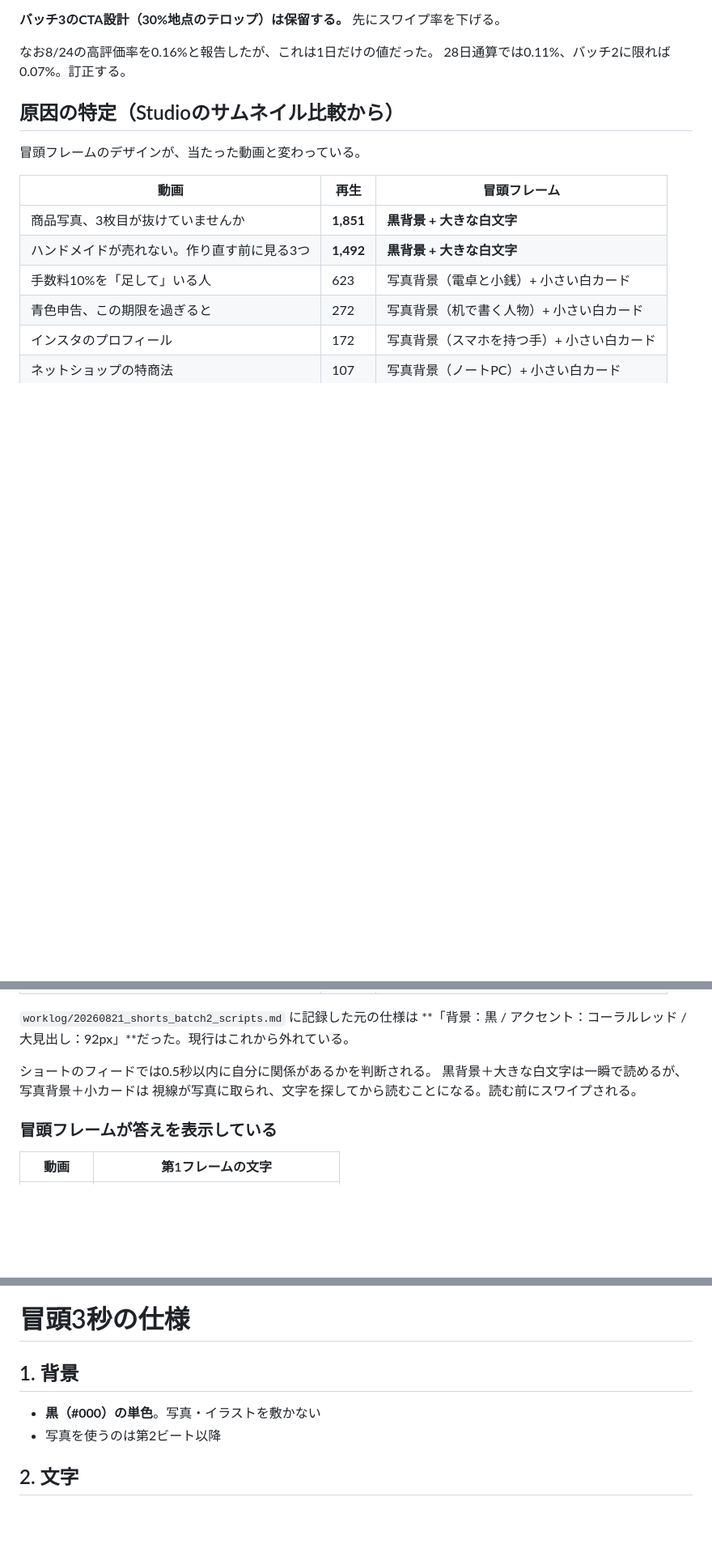
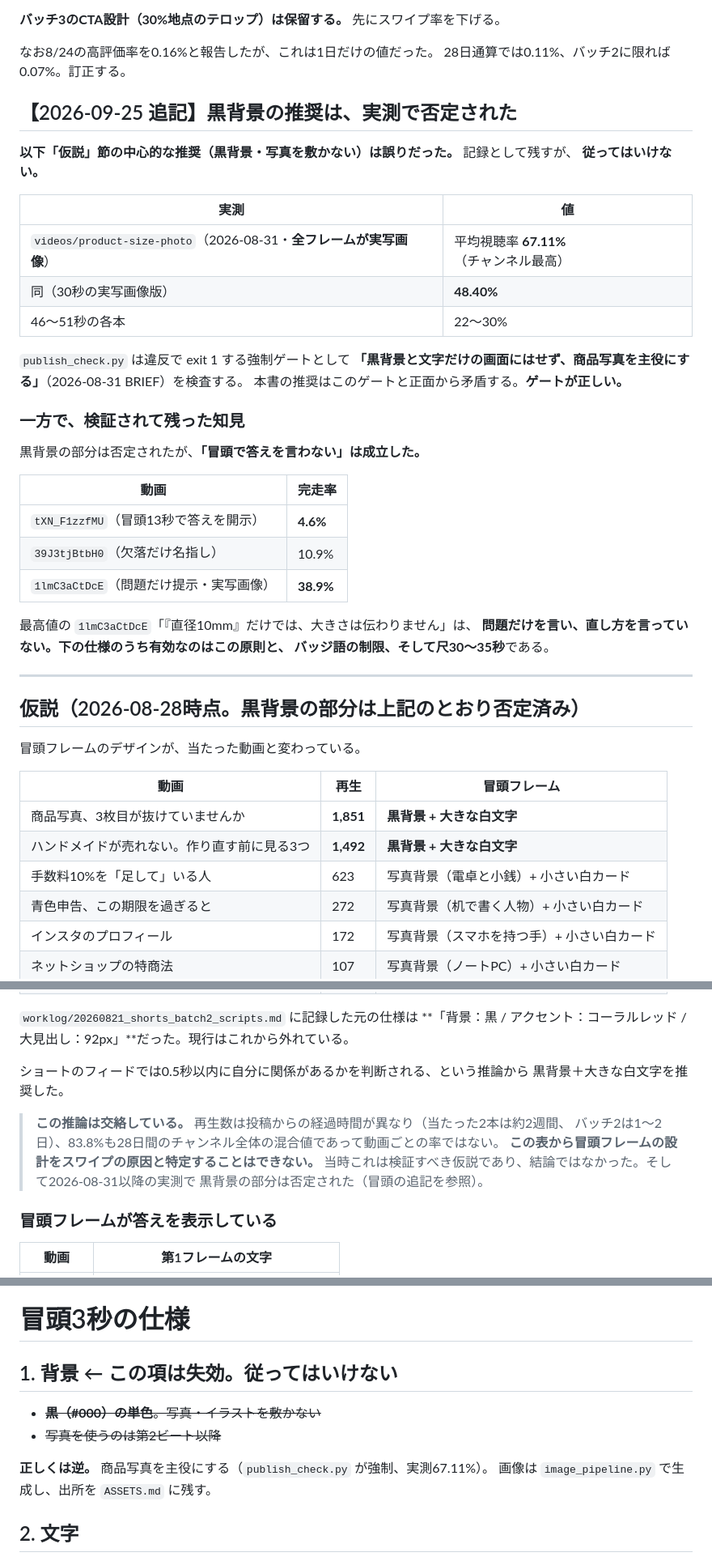
Before and after one commit to interhiro/ec-hitori-tools, a Markdown page: worklog/20260828_swipe_away_spec.md, 3 parts joined by grey strips. Shown at 81% size. Drawn GitHub-style; blank space fills up the shorter version.

Commit message:
worklog: スワイプ対策仕様の誤りを実測で訂正し、batch3の30%高評価テロップを失効させる
Codexレビュー指摘（P1/P2）への対応と、レビューが見落としていた
3つ目の矛盾の訂正。

P1: worklog/20260827_batch3_cta_redesign.md が「30%地点の高評価
テロップ」を実施対象として記述したままで、新仕様の「保留」と
矛盾していた。失効バナーを追記。失効するのは高評価テロップのみで、
台本・末尾の登録CTA・接続先ロングの指定は有効。

P2: 冒頭フレームの比較は動画の公開時期が異なり、83.8%は28日間の
チャンネル混合値であって特定動画の値ではない。交絡として明記し、
断定から仮説に格下げ。

P3（レビュー未指摘）: 本仕様の「黒（#000）単色・写真を敷かない」
という中心的な推奨は実測に反する。publish_check.py が
「商品写真を主役にする」を exit 1 で強制しており、全フレームを
商品写真で敷いた videos/product-size-photo が平均視聴率
67.11%（チャンネル最高）を記録している。当該項を失効として取り消し。

実測で生き残った知見:
- 冒頭で答えを言わない → 完全視聴 4.6% → 10.9% → 38.9%
- 尺は30〜35秒 → 平均視聴率 67.11% / 48.40%（46〜51秒は22〜30%）

Co-Authored-By: Claude Opus 5 <noreply@anthropic.com>
Claude-Session: https://claude.ai/code/session_01G5pyTpYDBV7VhURHyNXDtr

```diff
--- a/worklog/20260828_swipe_away_spec.md
+++ b/worklog/20260828_swipe_away_spec.md
@@ -36,7 +36,38 @@ YouTube Studio（過去28日間）:
 なお8/24の高評価率を0.16%と報告したが、これは1日だけの値だった。
 28日通算では0.11%、バッチ2に限れば0.07%。訂正する。
 
-## 原因の特定（Studioのサムネイル比較から）
+## 【2026-09-25 追記】黒背景の推奨は、実測で否定された
+
+**以下「仮説」節の中心的な推奨（黒背景・写真を敷かない）は誤りだった。** 記録として残すが、
+**従ってはいけない。**
+
+| 実測 | 値 |
+|---|---|
+| `videos/product-size-photo`（2026-08-31・**全フレームが実写画像**） | 平均視聴率 **67.11%**（チャンネル最高） |
+| 同（30秒の実写画像版） | **48.40%** |
+| 46〜51秒の各本 | 22〜30% |
+
+`publish_check.py` は違反で exit 1 する強制ゲートとして
+**「黒背景と文字だけの画面にはせず、商品写真を主役にする」**（2026-08-31 BRIEF）を検査する。
+本書の推奨はこのゲートと正面から矛盾する。**ゲートが正しい。**
+
+### 一方で、検証されて残った知見
+
+黒背景の部分は否定されたが、**「冒頭で答えを言わない」は成立した。**
+
+| 動画 | 完走率 |
+|---|---|
+| `tXN_F1zzfMU`（冒頭13秒で答えを開示） | **4.6%** |
+| `39J3tjBtbH0`（欠落だけ名指し） | 10.9% |
+| `1lmC3aCtDcE`（問題だけ提示・実写画像） | **38.9%** |
+
+最高値の `1lmC3aCtDcE`「『直径10mm』だけでは、大きさは伝わりません」は、
+**問題だけを言い、直し方を言っていない。**下の仕様のうち有効なのはこの原則と、
+バッジ語の制限、そして**尺30〜35秒**である。
+
+---
+
+## 仮説（2026-08-28時点。黒背景の部分は上記のとおり否定済み）
 
 冒頭フレームのデザインが、当たった動画と変わっている。
 
@@ -52,9 +83,14 @@ YouTube Studio（過去28日間）:
 `worklog/20260821_shorts_batch2_scripts.md` に記録した元の仕様は
 **「背景：黒 / アクセント：コーラルレッド / 大見出し：92px」**だった。現行はこれから外れている。
 
-ショートのフィードでは0.5秒以内に自分に関係があるかを判断される。
-黒背景＋大きな白文字は一瞬で読めるが、写真背景＋小カードは
-視線が写真に取られ、文字を探してから読むことになる。読む前にスワイプされる。
+ショートのフィードでは0.5秒以内に自分に関係があるかを判断される、という推論から
+黒背景＋大きな白文字を推奨した。
+
+> **この推論は交絡している。** 再生数は投稿からの経過時間が異なり（当たった2本は約2週間、
+> バッチ2は1〜2日）、83.8%も28日間のチャンネル全体の混合値であって動画ごとの率ではない。
+> **この表から冒頭フレームの設計をスワイプの原因と特定することはできない。**
+> 当時これは検証すべき仮説であり、結論ではなかった。そして2026-08-31以降の実測で
+> 黒背景の部分は否定された（冒頭の追記を参照）。
 
 ### 冒頭フレームが答えを表示している
 
@@ -74,10 +110,13 @@ YouTube Studio（過去28日間）:
 
 # 冒頭3秒の仕様
 
-## 1. 背景
+## 1. 背景 ← **この項は失効。従ってはいけない**
 
-- **黒（#000）の単色**。写真・イラストを敷かない
-- 写真を使うのは第2ビート以降
+- ~~**黒（#000）の単色**。写真・イラストを敷かない~~
+- ~~写真を使うのは第2ビート以降~~
+
+**正しくは逆。** 商品写真を主役にする（`publish_check.py` が強制、実測67.11%）。
+画像は `image_pipeline.py` で生成し、出所を `ASSETS.md` に残す。
 
 ## 2. 文字
 
```
Also changed, not shown: worklog/20260827_batch3_cta_redesign.md (+12 -0 lines).
